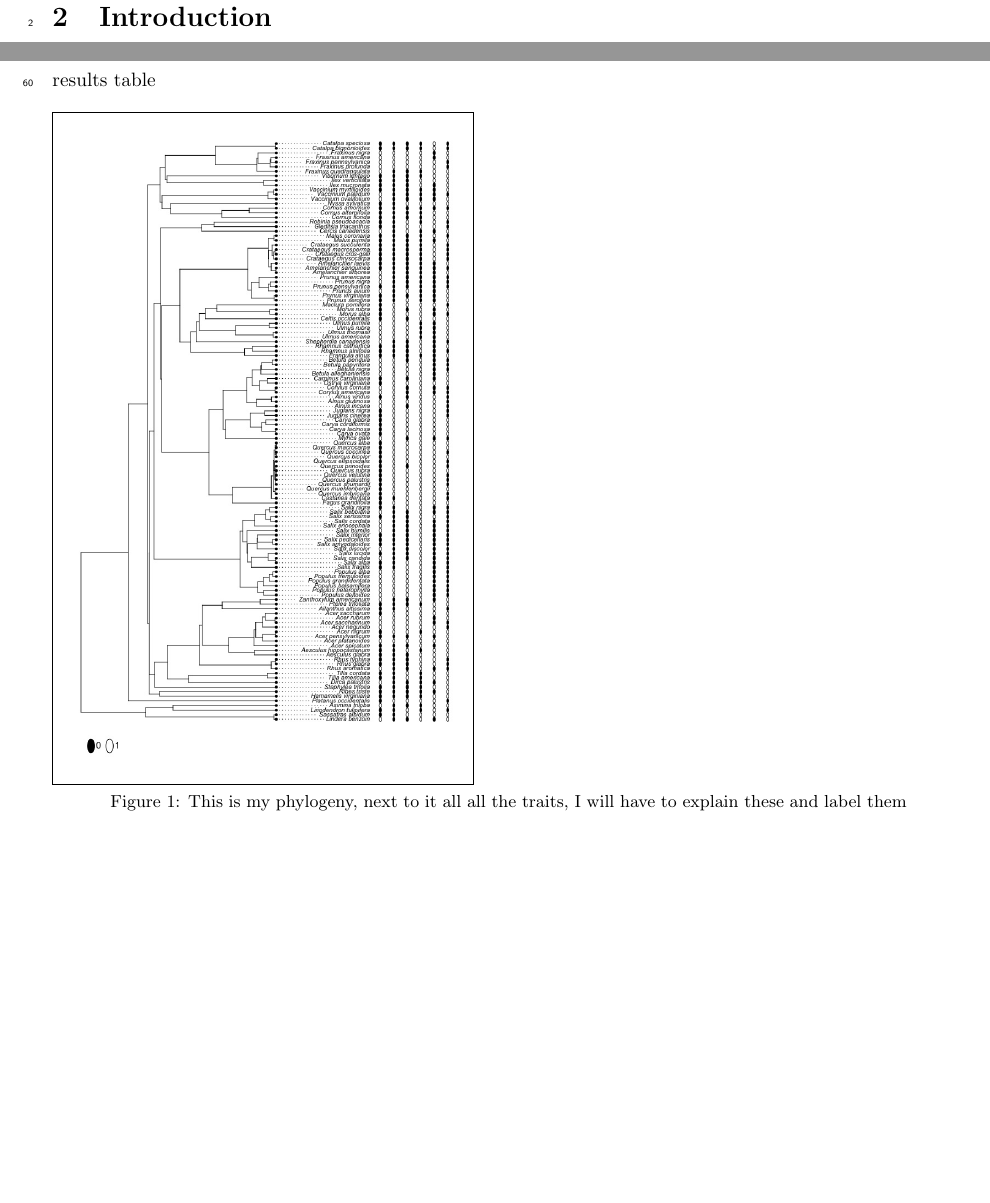
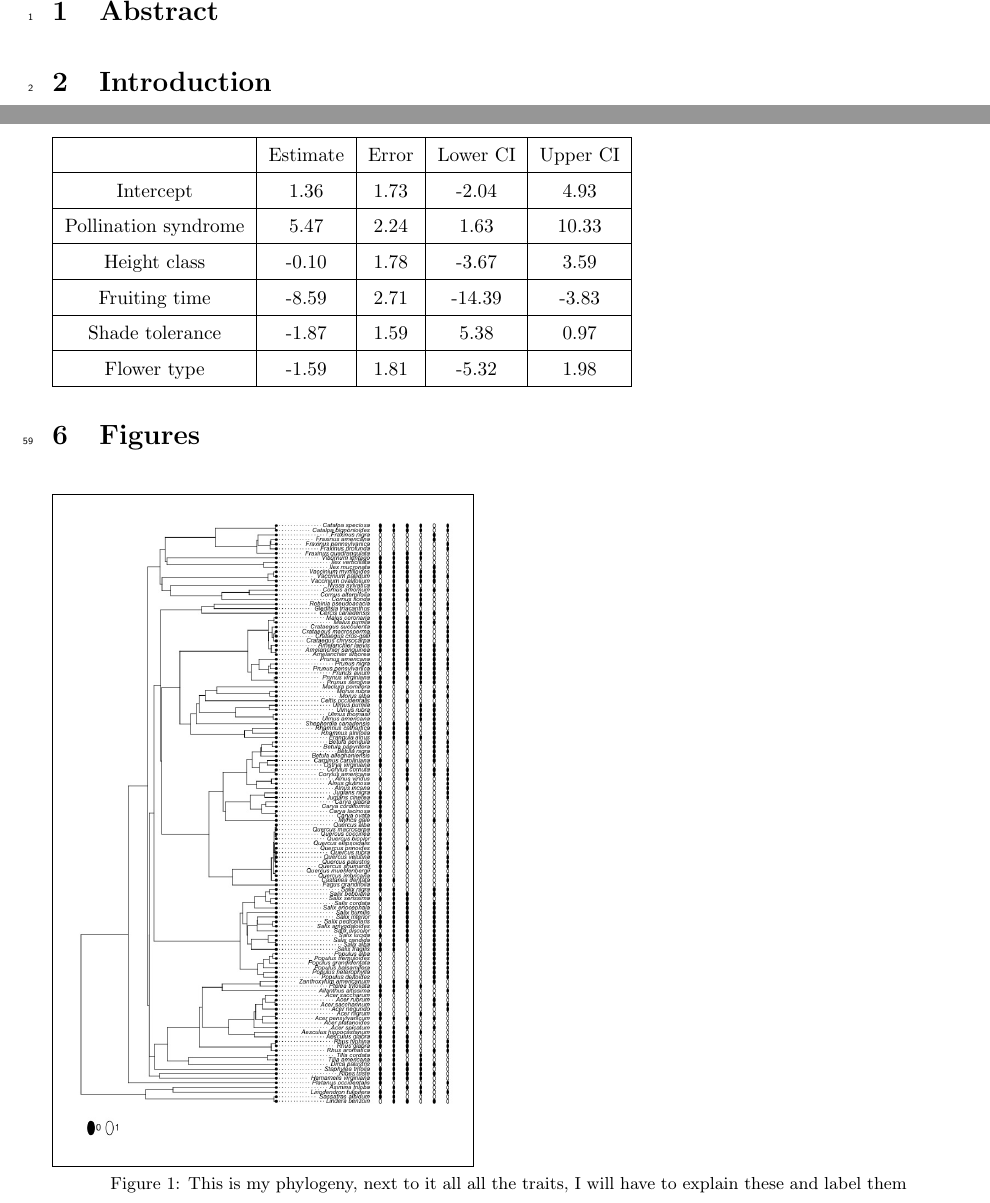
Before and after one commit to dbuona/proterant, a LaTeX document (writting/hyster_outline.tex): two parts of pages 1 and 3 of 4, joined at a grey line, cut at the place of the change, the shorter picture padded with empty space. Compiled offline with pdfLaTeX; a LaTeX package or settings file that is missing is left out.

Commit message:
made table of brms results

```diff
--- a/writting/hyster_outline.tex
+++ b/writting/hyster_outline.tex
@@ -134,7 +134,29 @@ What will happen when climate changes
 Phenology researchers need to consider flower and leaves together.
 
 \section{Figures}
-results table
+
+\begin{table}
+\begin{tabular}{|c|c|c|c|c|}
+\hline
+ &Estimate&Error&Lower CI& Upper CI\\
+ \hline
+Intercept&1.36&1.73&-2.04&4.93\\
+\hline
+Pollination syndrome&5.47&2.24&1.63&10.33\\
+\hline
+Height class&-0.10&1.78&-3.67&3.59\\
+\hline
+Fruiting time&-8.59&2.71&-14.39&-3.83\\
+\hline
+Shade tolerance&-1.87&1.59&5.38&0.97\\
+\hline
+Flower type&-1.59&1.81&-5.32&1.98\\
+\hline
+
+\end{tabular}
+\end{table}
+
+
 \begin{figure}[H]
  \fbox{ \includegraphics[width=12cm,height=12cm, keepaspectratio]{tree1.jpeg}}
   \caption{This is my phylogeny, next to it all all the traits, I will have to explain these and label them}
```
Also changed, not shown: writting/hyster_outline-concordance.tex (+1 -1 lines), writting/hyster_outline.pdf, 4 other files.
